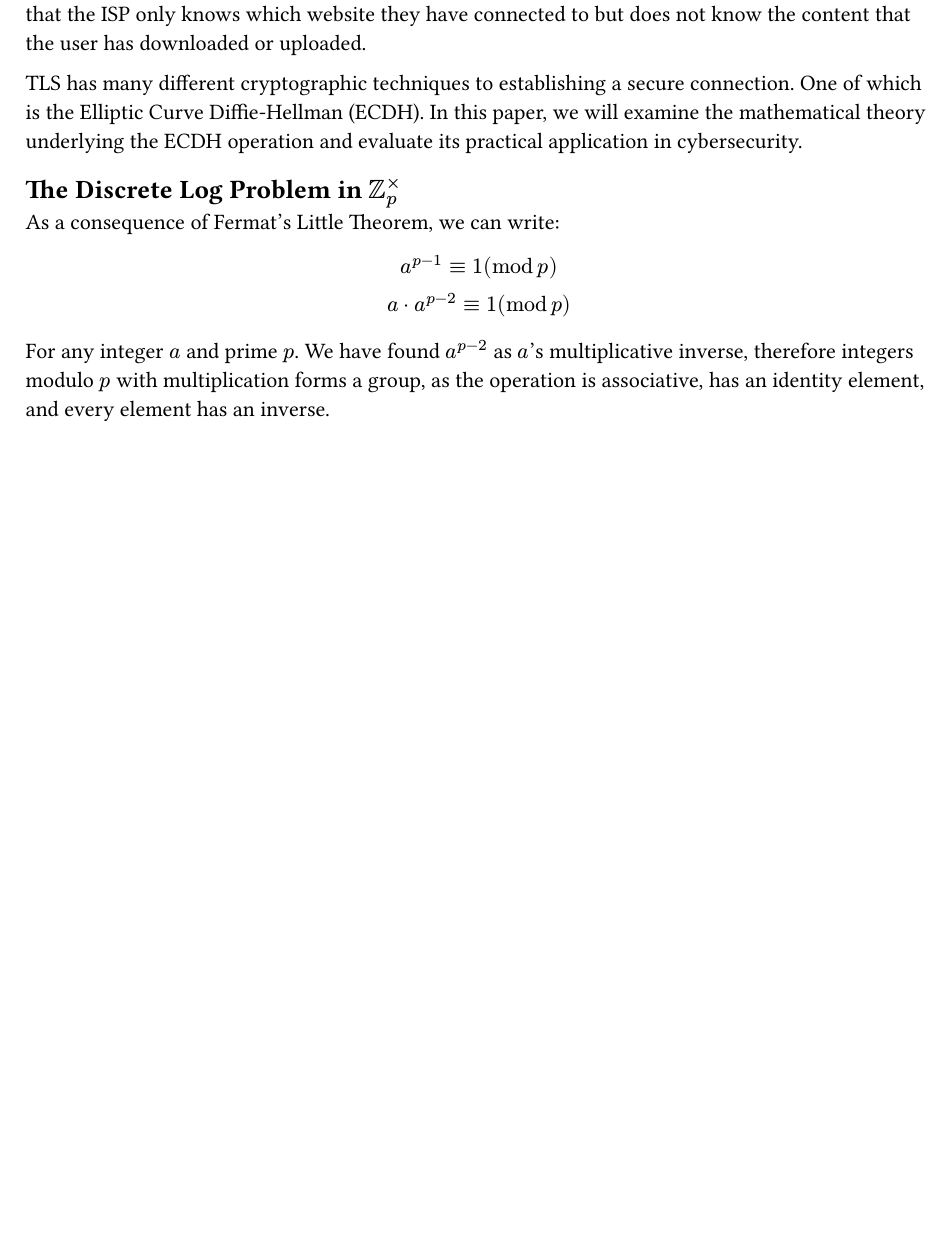
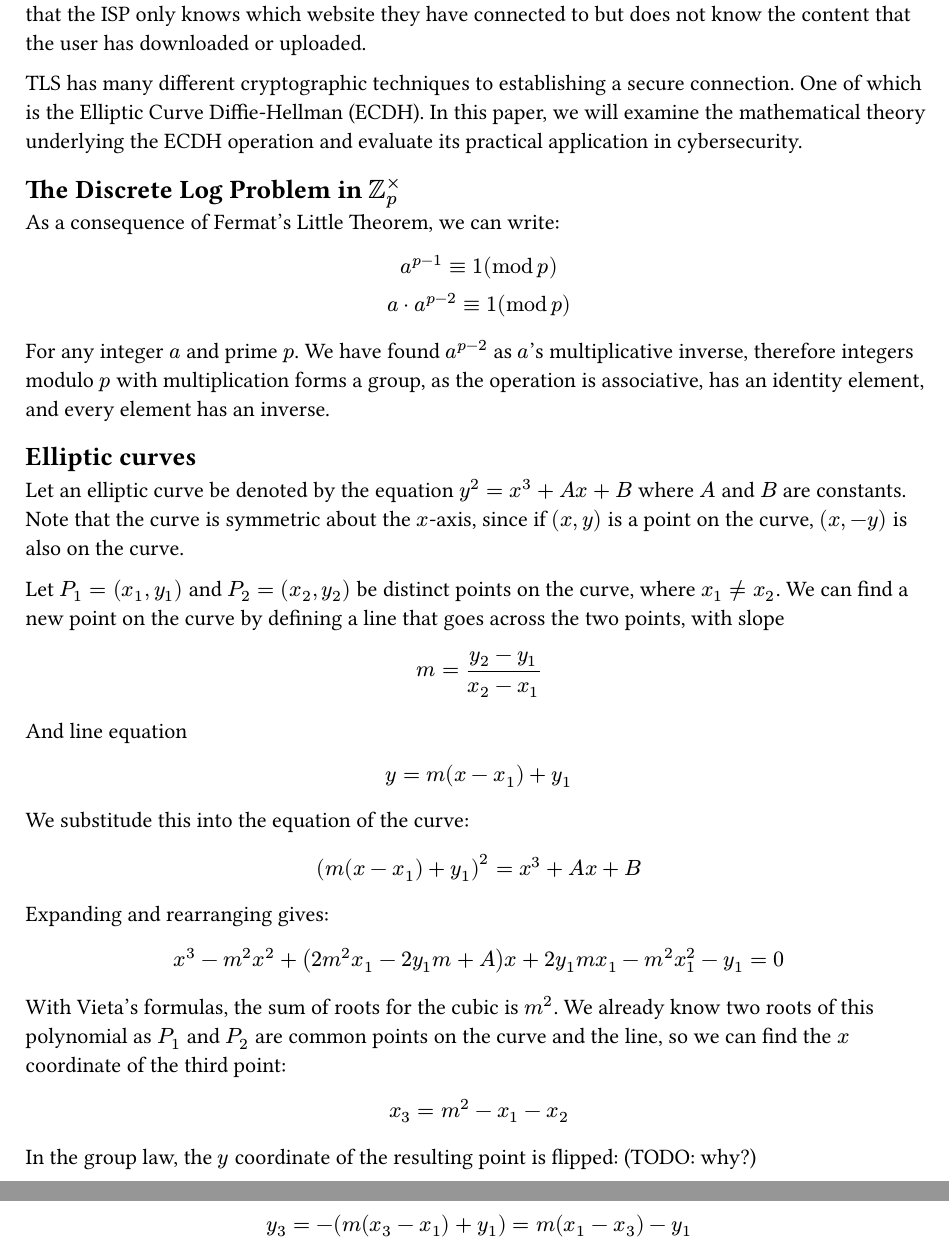
Before and after one commit to KmaEE/ee, a Typst document (ee.typ): part of the page before the commit and two parts of pages 1 and 2 of 2 after it, the two joined at a grey line, cut so that both start at the same text, the shorter picture padded with empty space. The pictures show the PDF file ee.pdf that the author committed with the source.

Commit message:
start defining elliptic curve

```diff
--- a/ee.typ
+++ b/ee.typ
@@ -16,3 +16,41 @@ a dot a^(p-2) equiv 1 (mod p)
 $
 
 For any integer $a$ and prime $p$. We have found $a^(p-2)$ as $a$'s multiplicative inverse, therefore integers modulo $p$ with multiplication forms a group, as the operation is associative, has an identity element, and every element has an inverse.
+
+== Elliptic curves
+
+Let an elliptic curve be denoted by the equation $y^2 = x^3 + A x + B$ where $A$ and $B$ are constants. Note that the curve is symmetric about the $x$-axis, since if $(x,y)$ is a point on the curve, $(x,-y)$ is also on the curve.
+
+Let $P_1 = (x_1,y_1)$ and $P_2 = (x_2,y_2)$ be distinct points on the curve, where $x_1 !=x_2$. We can find a new point on the curve by defining a line that goes across the two points, with slope
+
+$
+m = (y_2 - y_1)/(x_2 - x_1)
+$
+
+And line equation $
+y = m(x-x_1) + y_1
+$
+
+We substitude this into the equation of the curve:
+
+$
+(m(x-x_1) + y_1)^2 = x^3 + A x + B
+$
+
+Expanding and rearranging gives:
+
+$
+x^3 - m^2 x^2 + (2m^2 x_1 - 2y_1m + A)x + 2y_1 m x_1 - m^2 x_1^2 - y_1 = 0
+$
+
+With Vieta's formulas, the sum of roots for the cubic is $m^2$. We already know two roots of this polynomial as $P_1$ and $P_2$ are common points on the curve and the line, so we can find the $x$ coordinate of the third point:
+
+$
+x_3 = m^2 - x_1 - x_2
+$
+
+In the group law, the $y$ coordinate of the resulting point is flipped: (TODO: why?)
+
+$
+y_3 = -(m(x_3 - x_1) + y_1) =m(x_1-x_3) -y_1
+$
```
Also changed, not shown: ee.pdf.
